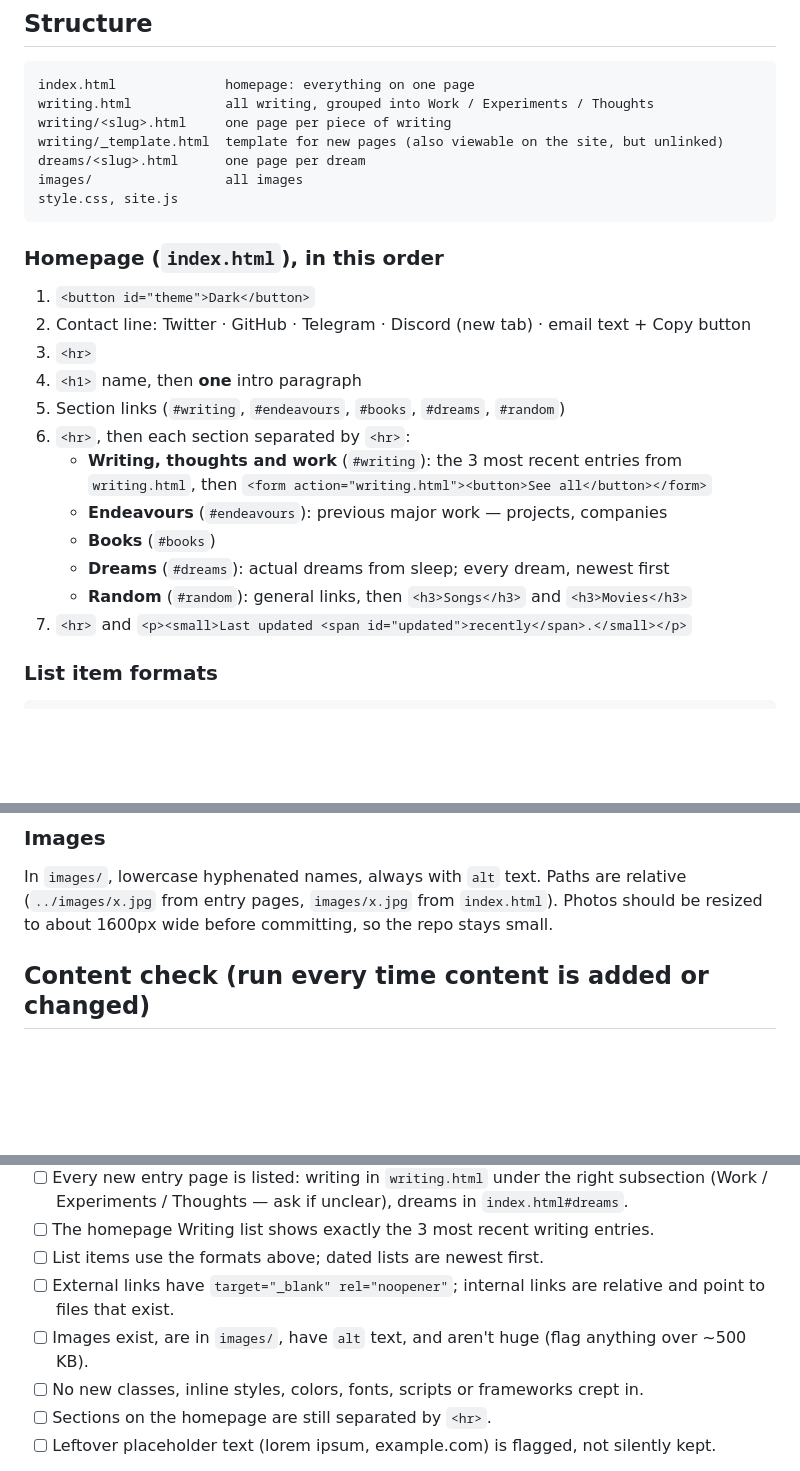
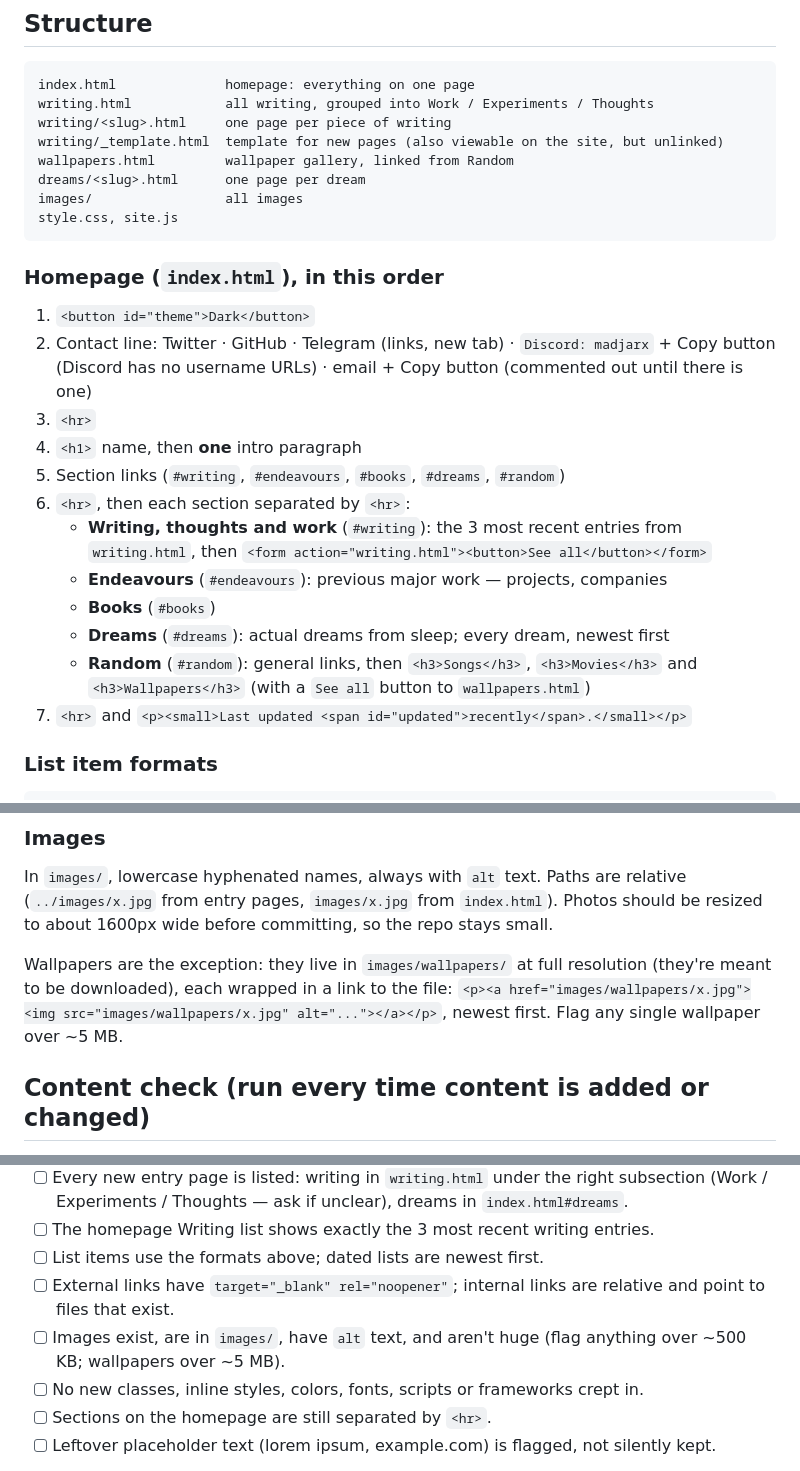
Before and after one commit to Madjarx/myself, a Markdown page: CLAUDE.md, 3 parts joined by grey strips. Drawn GitHub-style; blank space fills up the shorter version.

Commit message:
[docs] Update CLAUDE.md for contacts and wallpapers

```diff
--- a/CLAUDE.md
+++ b/CLAUDE.md
@@ -24,6 +24,7 @@ index.html              homepage: everything on one page
 writing.html            all writing, grouped into Work / Experiments / Thoughts
 writing/<slug>.html     one page per piece of writing
 writing/_template.html  template for new pages (also viewable on the site, but unlinked)
+wallpapers.html         wallpaper gallery, linked from Random
 dreams/<slug>.html      one page per dream
 images/                 all images
 style.css, site.js
@@ -32,7 +33,7 @@ style.css, site.js
 ### Homepage (`index.html`), in this order
 
 1. `<button id="theme">Dark</button>`
-2. Contact line: Twitter · GitHub · Telegram · Discord (new tab) · email text + Copy button
+2. Contact line: Twitter · GitHub · Telegram (links, new tab) · `Discord: madjarx` + Copy button (Discord has no username URLs) · email + Copy button (commented out until there is one)
 3. `<hr>`
 4. `<h1>` name, then **one** intro paragraph
 5. Section links (`#writing`, `#endeavours`, `#books`, `#dreams`, `#random`)
@@ -41,7 +42,7 @@ style.css, site.js
    - **Endeavours** (`#endeavours`): previous major work — projects, companies
    - **Books** (`#books`)
    - **Dreams** (`#dreams`): actual dreams from sleep; every dream, newest first
-   - **Random** (`#random`): general links, then `<h3>Songs</h3>` and `<h3>Movies</h3>`
+   - **Random** (`#random`): general links, then `<h3>Songs</h3>`, `<h3>Movies</h3>` and `<h3>Wallpapers</h3>` (with a `See all` button to `wallpapers.html`)
 7. `<hr>` and `<p><small>Last updated <span id="updated">recently</span>.</small></p>`
 
 ### List item formats
@@ -98,6 +99,11 @@ In `images/`, lowercase hyphenated names, always with `alt` text. Paths are rela
 (`../images/x.jpg` from entry pages, `images/x.jpg` from `index.html`). Photos should be
 resized to about 1600px wide before committing, so the repo stays small.
 
+Wallpapers are the exception: they live in `images/wallpapers/` at full resolution (they're meant
+to be downloaded), each wrapped in a link to the file:
+`<p><a href="images/wallpapers/x.jpg"><img src="images/wallpapers/x.jpg" alt="..."></a></p>`, newest first.
+Flag any single wallpaper over ~5 MB.
+
 ## Content check (run every time content is added or changed)
 
 Whenever Luka adds or edits content (a new article, dream, book, project, song, movie, anything) — or runs `/check-content` — check it against the structure above and **fix anything that doesn't match**, then briefly say what was fixed. Specifically:
@@ -109,7 +115,7 @@ Whenever Luka adds or edits content (a new article, dream, book, project, song,
 - [ ] The homepage Writing list shows exactly the 3 most recent writing entries.
 - [ ] List items use the formats above; dated lists are newest first.
 - [ ] External links have `target="_blank" rel="noopener"`; internal links are relative and point to files that exist.
-- [ ] Images exist, are in `images/`, have `alt` text, and aren't huge (flag anything over ~500 KB).
+- [ ] Images exist, are in `images/`, have `alt` text, and aren't huge (flag anything over ~500 KB; wallpapers over ~5 MB).
 - [ ] No new classes, inline styles, colors, fonts, scripts or frameworks crept in.
 - [ ] Sections on the homepage are still separated by `<hr>`.
 - [ ] Leftover placeholder text (lorem ipsum, example.com) is flagged, not silently kept.
```
